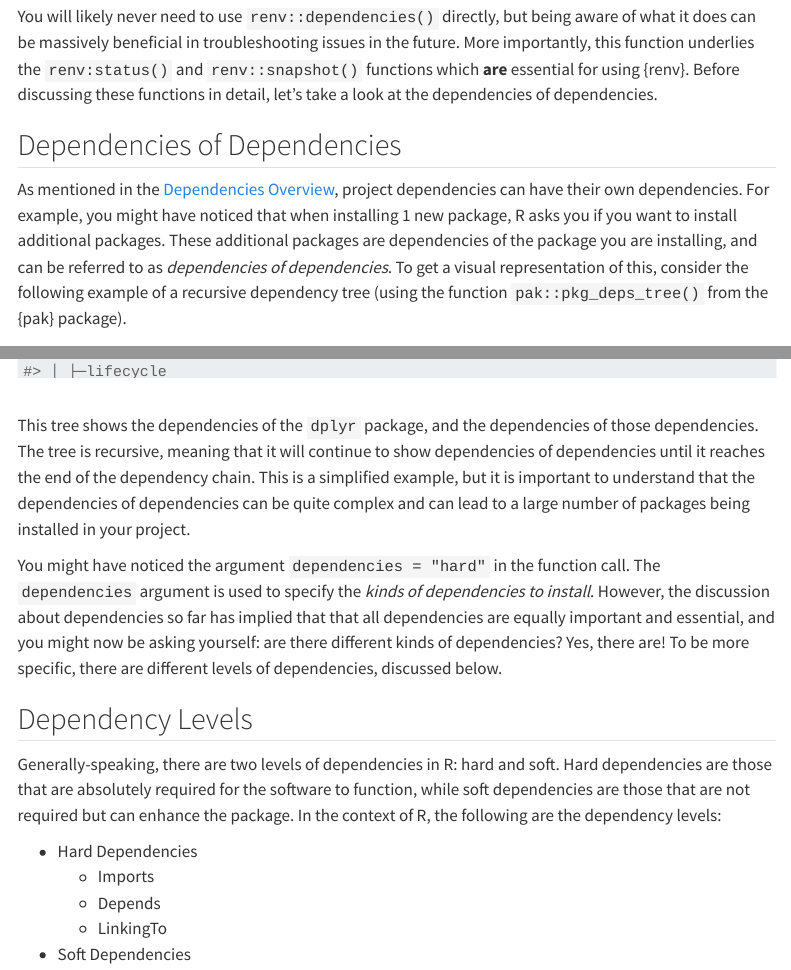
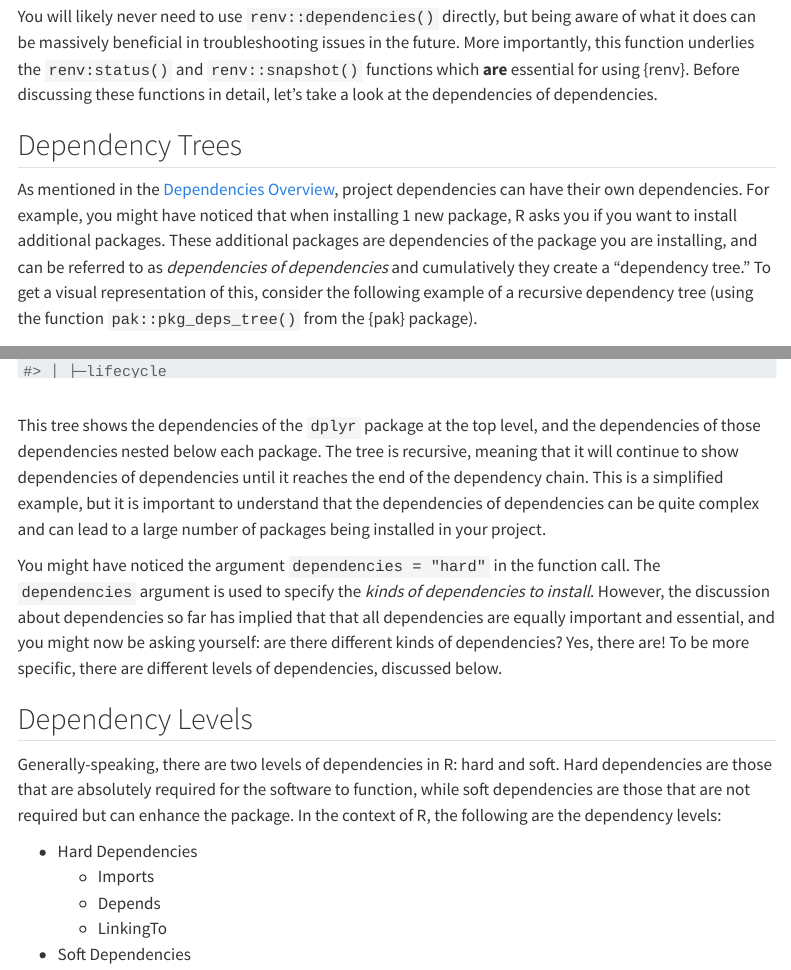
Before and after one commit to lmu-osc/introduction-to-renv, a Quarto document (starting_details.qmd): the page in a window 1100 px wide, from 1740 px down, and a second part further down, joined at a grey line. Rendered offline with R 4.5, knitr and Pandoc in place of Quarto, with nearby package versions; menus at the side of the page are left out.

Commit message:
Further edits to renv details page

```diff
--- a/starting_details.qmd
+++ b/starting_details.qmd
@@ -61,9 +61,9 @@ However, how does {renv} detect what packages are being used in the project? The
 
 You will likely never need to use `renv::dependencies()` directly, but being aware of what it does can be massively beneficial in troubleshooting issues in the future. More importantly, this function underlies the `renv:status()` and `renv::snapshot()` functions which **are** essential for using {renv}. Before discussing these functions in detail, let's take a look at the dependencies of dependencies.
 
-## Dependencies of Dependencies
+## Dependency Trees
 
-As mentioned in the [Dependencies Overview](intro_dependencies.html#dependencies-overview), project dependencies can have their own dependencies. For example, you might have noticed that when installing 1 new package, R asks you if you want to install additional packages. These additional packages are dependencies of the package you are installing, and can be referred to as *dependencies of dependencies*. To get a visual representation of this, consider the following example of a recursive dependency tree (using the function `pak::pkg_deps_tree()` from the {pak} package).
+As mentioned in the [Dependencies Overview](intro_dependencies.html#dependencies-overview), project dependencies can have their own dependencies. For example, you might have noticed that when installing 1 new package, R asks you if you want to install additional packages. These additional packages are dependencies of the package you are installing, and can be referred to as *dependencies of dependencies* and cumulatively they create a "dependency tree." To get a visual representation of this, consider the following example of a recursive dependency tree (using the function `pak::pkg_deps_tree()` from the {pak} package).
 
 
 ::: output-overflow
@@ -118,7 +118,7 @@ pak::pkg_deps_tree("dplyr", dependencies = "hard")
 
 <br>
 
-This tree shows the dependencies of the `dplyr` package, and the dependencies of those dependencies. The tree is recursive, meaning that it will continue to show dependencies of dependencies until it reaches the end of the dependency chain. This is a simplified example, but it is important to understand that the dependencies of dependencies can be quite complex and can lead to a large number of packages being installed in your project.
+This tree shows the dependencies of the `dplyr` package at the top level, and the dependencies of those dependencies nested below each package. The tree is recursive, meaning that it will continue to show dependencies of dependencies until it reaches the end of the dependency chain. This is a simplified example, but it is important to understand that the dependencies of dependencies can be quite complex and can lead to a large number of packages being installed in your project.
 
 You might have noticed the argument `dependencies = "hard"` in the function call. The `dependencies` argument is used to specify the *kinds of dependencies to install*. However, the discussion about dependencies so far has implied that that all dependencies are equally important and essential, and you might now be asking yourself: are there different kinds of dependencies? Yes, there are! To be more specific, there are different levels of dependencies, discussed below.
 
```
Also changed, not shown: starting_details.qmd (5 more changed lines).
